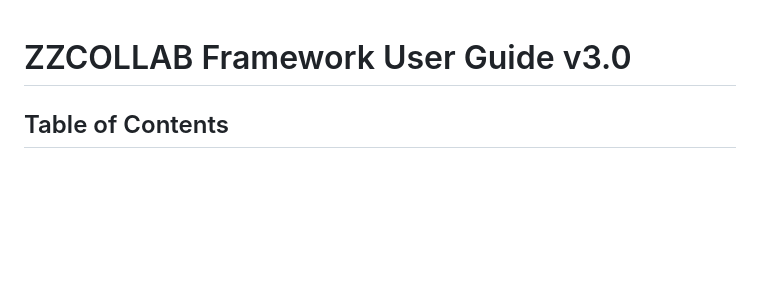
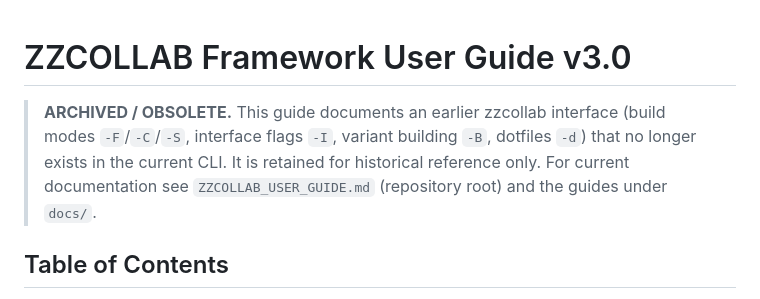
Before and after one commit to rgt47/zzcollab, a Markdown page: docs/archive/zzcollab-user-guide-v3.md, the part around the change. Rendered like a GitHub page; blank space fills up the shorter version.

```diff
--- a/docs/archive/zzcollab-user-guide-v3.md
+++ b/docs/archive/zzcollab-user-guide-v3.md
@@ -1,4 +1,10 @@
 # ZZCOLLAB Framework User Guide v3.0
+
+> **ARCHIVED / OBSOLETE.** This guide documents an earlier zzcollab interface
+> (build modes `-F`/`-C`/`-S`, interface flags `-I`, variant building `-B`,
+> dotfiles `-d`) that no longer exists in the current CLI. It is retained for
+> historical reference only. For current documentation see
+> `ZZCOLLAB_USER_GUIDE.md` (repository root) and the guides under `docs/`.
 
 ## Table of Contents
 1. [What is ZZCOLLAB?](#what-is-zzcollab)
```
Also changed, not shown: docs/simplification-plan.md (+4 -0 lines), manifest-retrofit-session.md (+1 -1 lines).
